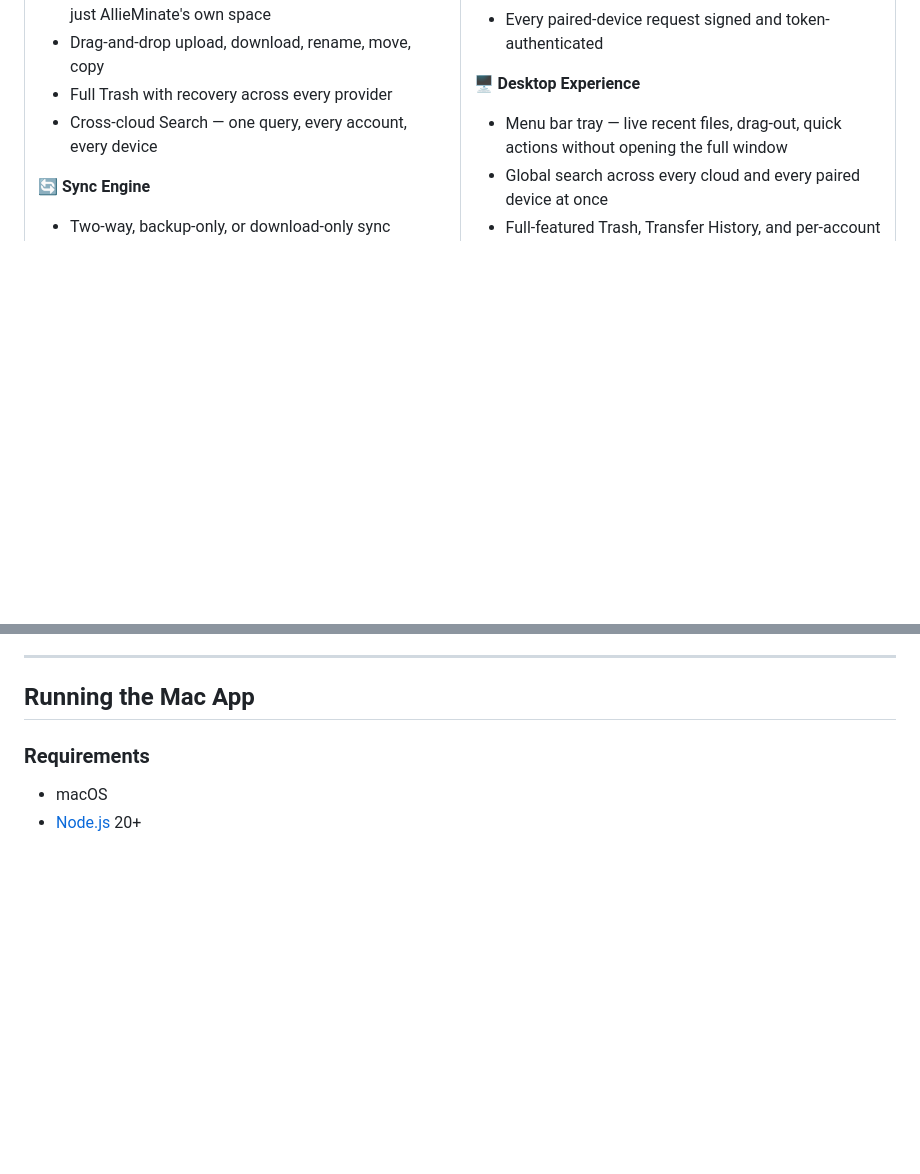
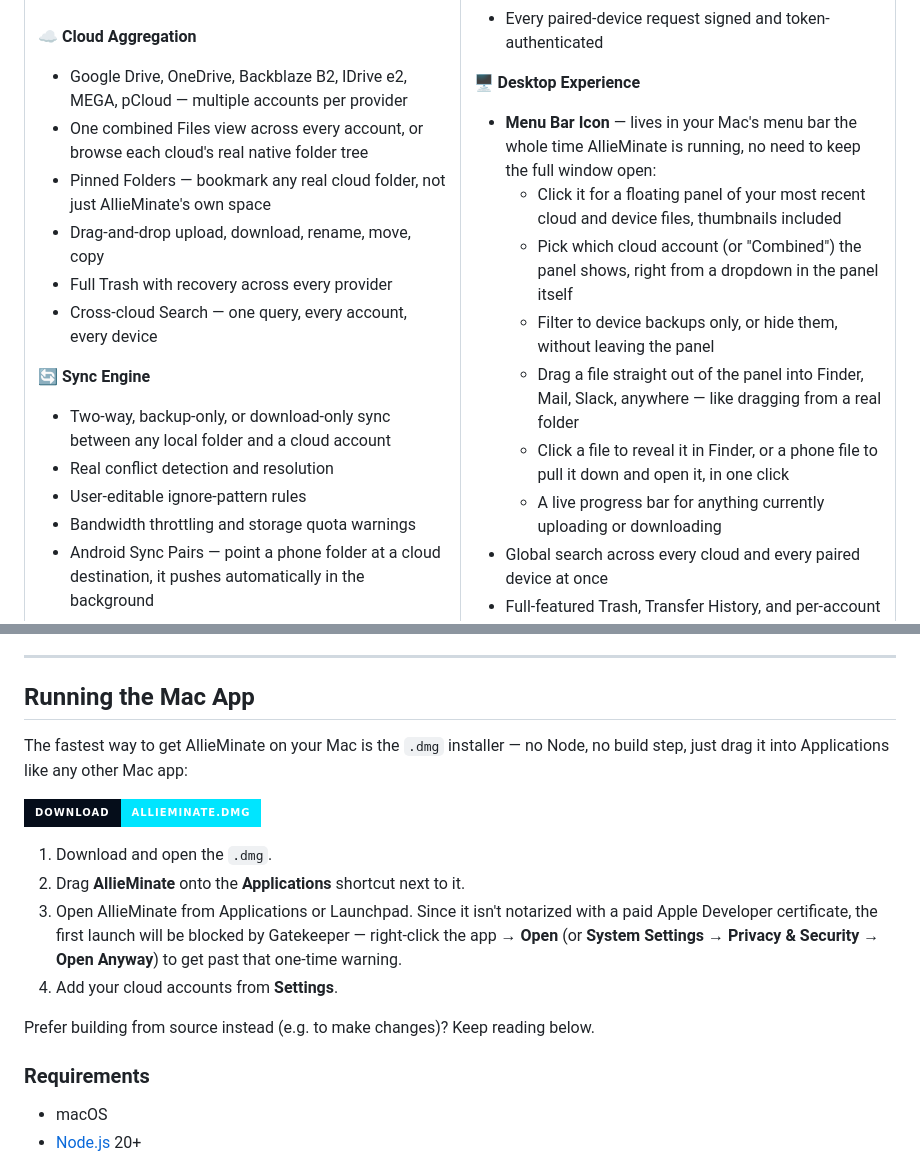
Before and after one commit to 1nonlyvansh/AllieMinate, a Markdown page: README.md, 2 parts joined by grey strips. Rendered like a GitHub page; badges without logos; blank space fills up the shorter version.

Commit message:
Add DMG installer instructions and expand Menu Bar Icon feature docs

```diff
--- a/README.md
+++ b/README.md
@@ -75,7 +76,13 @@ It then pairs with your **Android phone** directly over your local network — n
 - Every paired-device request signed and token-authenticated
 
 **🖥️ Desktop Experience**
-- Menu bar tray — live recent files, drag-out, quick actions without opening the full window
+- **Menu Bar Icon** — lives in your Mac's menu bar the whole time AllieMinate is running, no need to keep the full window open:
+  - Click it for a floating panel of your most recent cloud and device files, thumbnails included
+  - Pick which cloud account (or "Combined") the panel shows, right from a dropdown in the panel itself
+  - Filter to device backups only, or hide them, without leaving the panel
+  - Drag a file straight out of the panel into Finder, Mail, Slack, anywhere — like dragging from a real folder
+  - Click a file to reveal it in Finder, or a phone file to pull it down and open it, in one click
+  - A live progress bar for anything currently uploading or downloading
 - Global search across every cloud and every paired device at once
 - Full-featured Trash, Transfer History, and per-account storage breakdown
 
@@ -159,6 +166,17 @@ The backend is the single source of truth. The desktop app is a window onto it;
 ---
 
 ## Running the Mac App
+
+The fastest way to get AllieMinate on your Mac is the `.dmg` installer — no Node, no build step, just drag it into Applications like any other Mac app:
+
+[![Download DMG](https://img.shields.io/badge/Download-AllieMinate.dmg-00e5ff?style=for-the-badge&logo=apple&logoColor=00e5ff&labelColor=050d1a)](https://github.com/1nonlyvansh/AllieMinate/releases/latest)
+
+1. Download and open the `.dmg`.
+2. Drag **AllieMinate** onto the **Applications** shortcut next to it.
+3. Open AllieMinate from Applications or Launchpad. Since it isn't notarized with a paid Apple Developer certificate, the first launch will be blocked by Gatekeeper — right-click the app → **Open** (or **System Settings → Privacy & Security → Open Anyway**) to get past that one-time warning.
+4. Add your cloud accounts from **Settings**.
+
+Prefer building from source instead (e.g. to make changes)? Keep reading below.
 
 ### Requirements
 - macOS
```
Also changed, not shown: other parts of README.md (+1 -0 lines).
